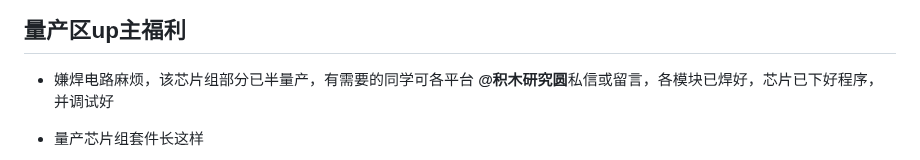
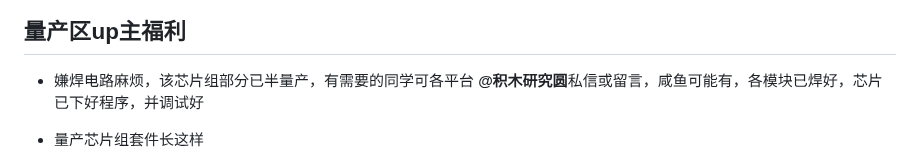
Before and after one commit to jiegeng321/Creative-Mini-Car-Modification, a Markdown page: pcb/README.md, the part around one of its changes. Drawn GitHub-style.

```diff
--- a/pcb/README.md
+++ b/pcb/README.md
@@ -36,7 +36,7 @@
 
 
 ## 量产区up主福利
-- 嫌焊电路麻烦，该芯片组部分已半量产，有需要的同学可各平台 **@积木研究圆**私信或留言，各模块已焊好，芯片已下好程序，并调试好
+- 嫌焊电路麻烦，该芯片组部分已半量产，有需要的同学可各平台 **@积木研究圆**私信或留言，咸鱼可能有，各模块已焊好，芯片已下好程序，并调试好
 
 - 量产芯片组套件长这样
 
```
Also changed, not shown: other parts of pcb/README.md (+1 -1 lines), README.md (+13 -4 lines), docs/ae86.jpg (added), docs/ft.jpg (added), docs/套件封面2.jpg (added), 1 other file.
